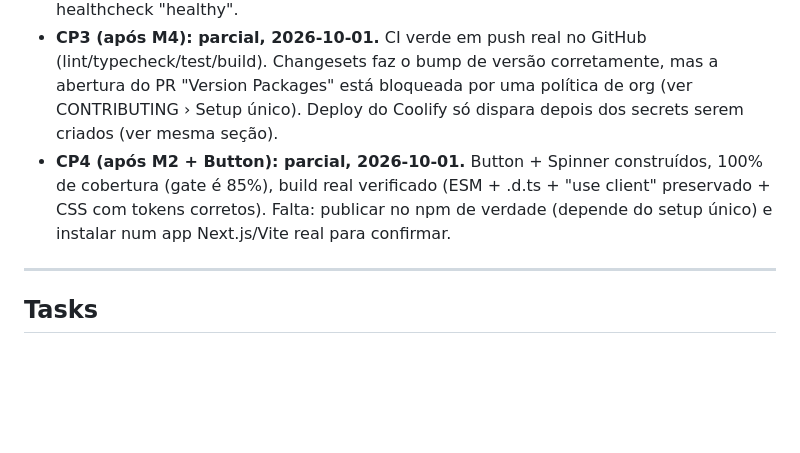
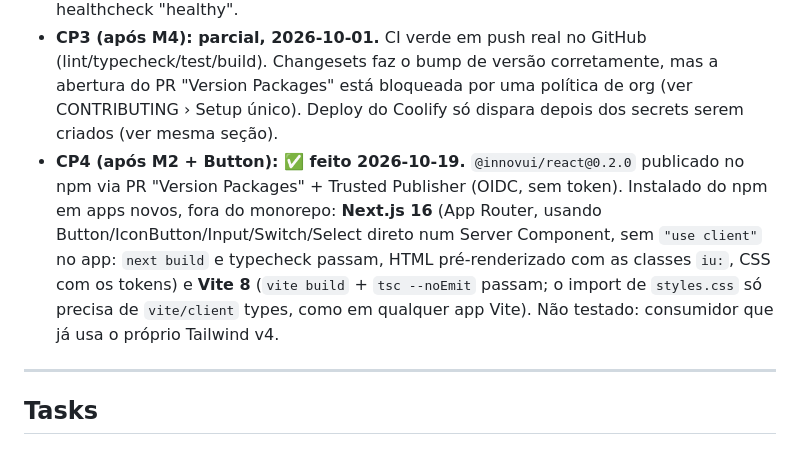
Before and after one commit to innovtech-developers/innovui, a Markdown page: PLAN.md, the part around the change. Rendered like a GitHub page; blank space fills up the shorter version.

Commit message:
docs: mark CP4 done in PLAN.md
Co-Authored-By: Claude Sonnet 5.5 <noreply@anthropic.com>

```diff
--- a/PLAN.md
+++ b/PLAN.md
@@ -29,7 +29,7 @@ M0 Fundação do repo ──┬──→ M1 Esqueleto da lib ──→ M2 Tokens
 - **CP1 (após M0+M1): ✅ feito 2026-10-01.** `pnpm i && pnpm lint && pnpm typecheck && pnpm test:coverage && pnpm build` verde; `dist/` com ESM + `.d.ts` + `styles.css` (13 arquivos, 12.91 kB).
 - **CP2 (após M3): ✅ feito 2026-10-01.** `pnpm --filter site build` gera site estático (7 páginas); `docker build -f apps/site/Dockerfile .` (94.9MB) + `docker run` servindo em `localhost:8080` com 200 nas rotas, 404 correto, cache imutável em `/_astro/*` e healthcheck "healthy".
 - **CP3 (após M4): parcial, 2026-10-01.** CI verde em push real no GitHub (lint/typecheck/test/build). Changesets faz o bump de versão corretamente, mas a abertura do PR "Version Packages" está bloqueada por uma política de org (ver CONTRIBUTING › Setup único). Deploy do Coolify só dispara depois dos secrets serem criados (ver mesma seção).
-- **CP4 (após M2 + Button): parcial, 2026-10-01.** Button + Spinner construídos, 100% de cobertura (gate é 85%), build real verificado (ESM + .d.ts + "use client" preservado + CSS com tokens corretos). Falta: publicar no npm de verdade (depende do setup único) e instalar num app Next.js/Vite real para confirmar.
+- **CP4 (após M2 + Button): ✅ feito 2026-10-19.** `@innovui/react@0.2.0` publicado no npm via PR "Version Packages" + Trusted Publisher (OIDC, sem token). Instalado do npm em apps novos, fora do monorepo: **Next.js 16** (App Router, usando Button/IconButton/Input/Switch/Select direto num Server Component, sem `"use client"` no app: `next build` e typecheck passam, HTML pré-renderizado com as classes `iu:`, CSS com os tokens) e **Vite 8** (`vite build` + `tsc --noEmit` passam; o import de `styles.css` só precisa de `vite/client` types, como em qualquer app Vite). Não testado: consumidor que já usa o próprio Tailwind v4.
 
 ---
 
```
